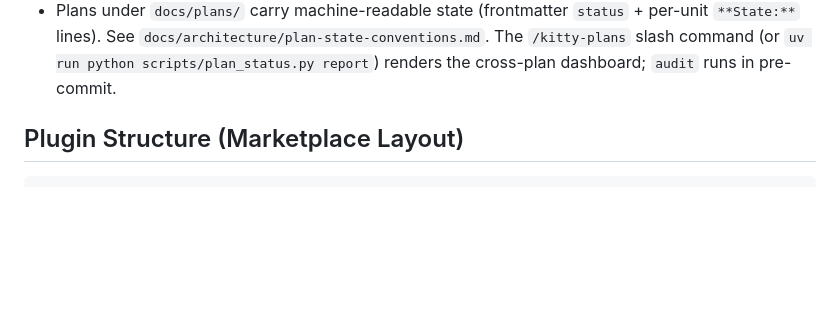
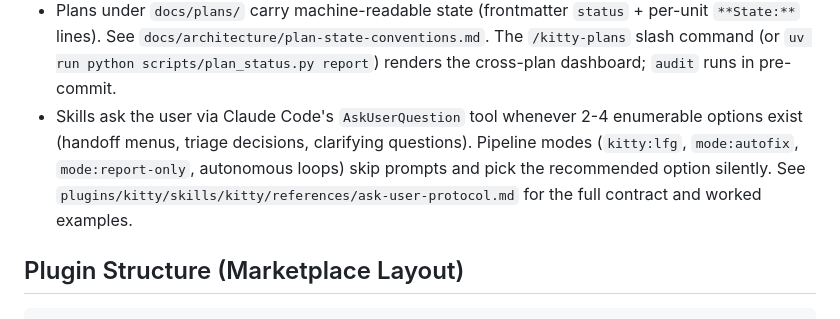
Before and after one commit to Kakise/cartographing-kitties-plugin, a Markdown page: CLAUDE.md, the part around the change. Rendered like a GitHub page; blank space fills up the shorter version.

```diff
--- a/CLAUDE.md
+++ b/CLAUDE.md
@@ -32,6 +32,12 @@ AST-powered codebase intelligence framework for AI coding agents.
   `**State:**` lines). See `docs/architecture/plan-state-conventions.md`. The
   `/kitty-plans` slash command (or `uv run python scripts/plan_status.py report`) renders the
   cross-plan dashboard; `audit` runs in pre-commit.
+- Skills ask the user via Claude Code's `AskUserQuestion` tool whenever 2-4
+  enumerable options exist (handoff menus, triage decisions, clarifying
+  questions). Pipeline modes (`kitty:lfg`, `mode:autofix`, `mode:report-only`,
+  autonomous loops) skip prompts and pick the recommended option silently. See
+  `plugins/kitty/skills/kitty/references/ask-user-protocol.md` for the full
+  contract and worked examples.
 
 ## Plugin Structure (Marketplace Layout)
 
```
Also changed, not shown: docs/plans/2026-04-30-001-feat-askuserquestion-protocol-plan.md (added, +403 -0 lines).
